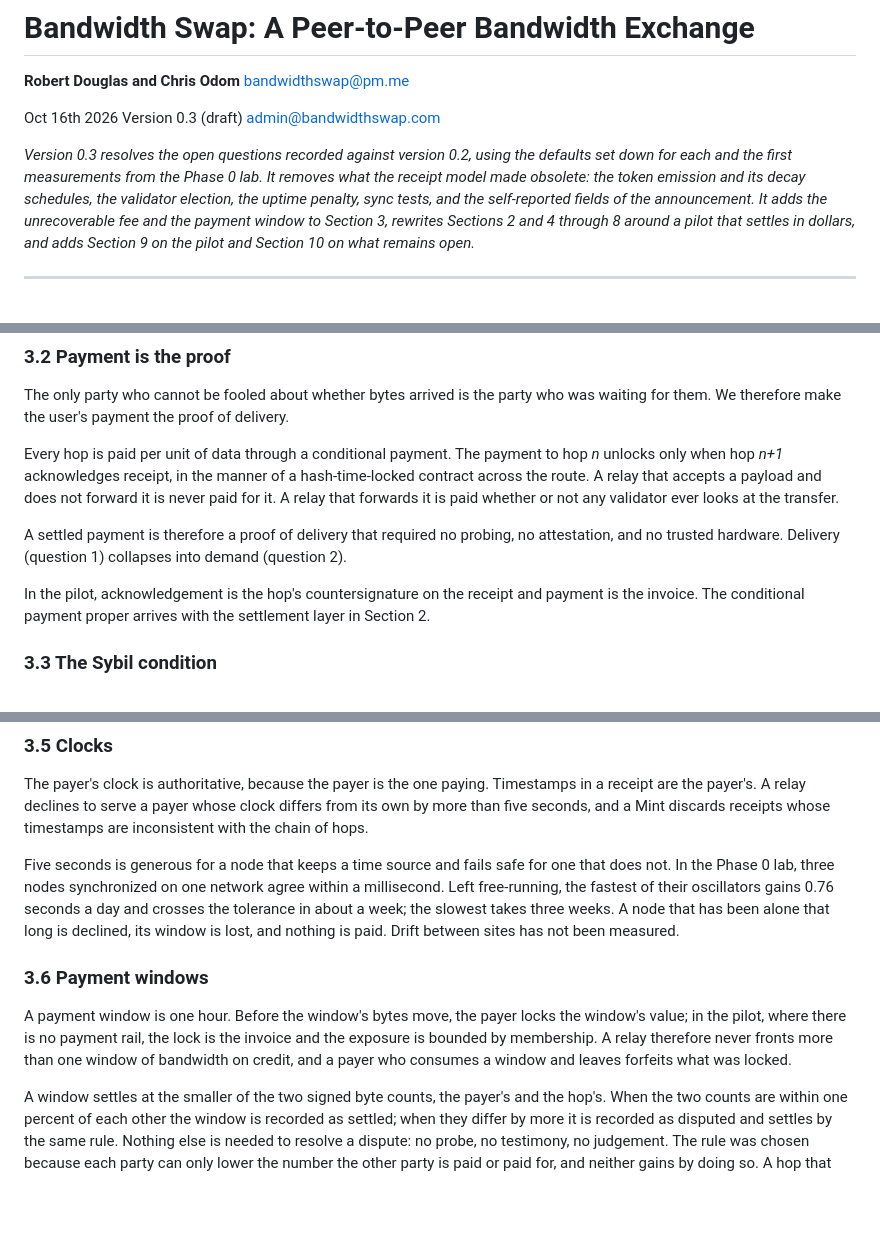
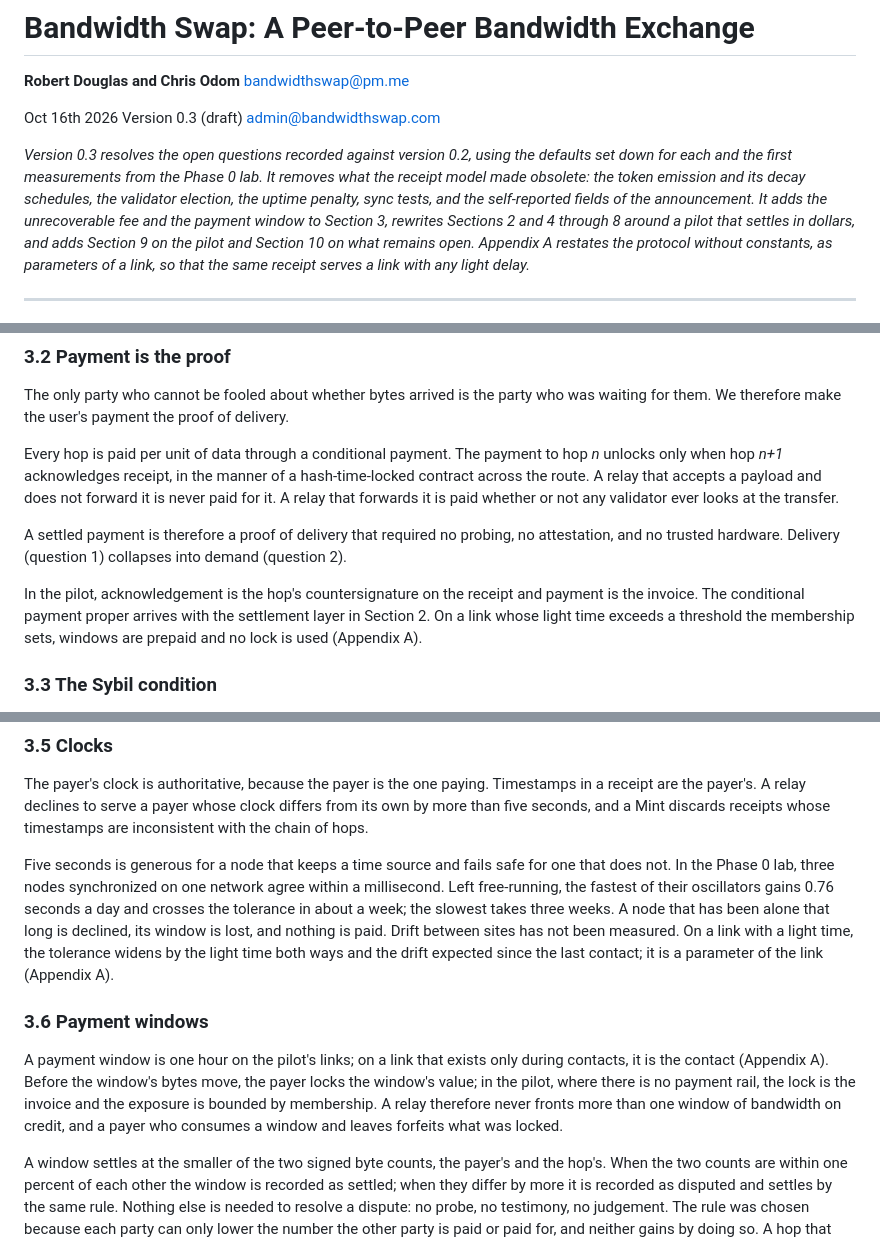
Before and after one commit to bandwidthswap/bandwidthswap.github.io, a Markdown page: paper/BANDWIDTH-whitepaper-v0.3.md, 3 parts joined by grey strips. Rendered like a GitHub page; blank space fills up the shorter version.

```diff
--- a/paper/BANDWIDTH-whitepaper-v0.3.md
+++ b/paper/BANDWIDTH-whitepaper-v0.3.md
@@ -7,7 +7,7 @@ Oct 16th 2026
 Version 0.3 (draft)
 admin@bandwidthswap.com
 
-*Version 0.3 resolves the open questions recorded against version 0.2, using the defaults set down for each and the first measurements from the Phase 0 lab. It removes what the receipt model made obsolete: the token emission and its decay schedules, the validator election, the uptime penalty, sync tests, and the self-reported fields of the announcement. It adds the unrecoverable fee and the payment window to Section 3, rewrites Sections 2 and 4 through 8 around a pilot that settles in dollars, and adds Section 9 on the pilot and Section 10 on what remains open.*
+*Version 0.3 resolves the open questions recorded against version 0.2, using the defaults set down for each and the first measurements from the Phase 0 lab. It removes what the receipt model made obsolete: the token emission and its decay schedules, the validator election, the uptime penalty, sync tests, and the self-reported fields of the announcement. It adds the unrecoverable fee and the payment window to Section 3, rewrites Sections 2 and 4 through 8 around a pilot that settles in dollars, and adds Section 9 on the pilot and Section 10 on what remains open. Appendix A restates the protocol without constants, as parameters of a link, so that the same receipt serves a link with any light delay.*
 
 ---
 
@@ -67,7 +67,7 @@ Every hop is paid per unit of data through a conditional payment. The payment to
 
 A settled payment is therefore a proof of delivery that required no probing, no attestation, and no trusted hardware. Delivery (question 1) collapses into demand (question 2).
 
-In the pilot, acknowledgement is the hop's countersignature on the receipt and payment is the invoice. The conditional payment proper arrives with the settlement layer in Section 2.
+In the pilot, acknowledgement is the hop's countersignature on the receipt and payment is the invoice. The conditional payment proper arrives with the settlement layer in Section 2. On a link whose light time exceeds a threshold the membership sets, windows are prepaid and no lock is used (Appendix A).
 
 ### 3.3 The Sybil condition
 
@@ -91,11 +91,11 @@ A speed proof is required only where a subsidy is at stake, because a subsidy is
 
 The payer's clock is authoritative, because the payer is the one paying. Timestamps in a receipt are the payer's. A relay declines to serve a payer whose clock differs from its own by more than five seconds, and a Mint discards receipts whose timestamps are inconsistent with the chain of hops.
 
-Five seconds is generous for a node that keeps a time source and fails safe for one that does not. In the Phase 0 lab, three nodes synchronized on one network agree within a millisecond. Left free-running, the fastest of their oscillators gains 0.76 seconds a day and crosses the tolerance in about a week; the slowest takes three weeks. A node that has been alone that long is declined, its window is lost, and nothing is paid. Drift between sites has not been measured.
+Five seconds is generous for a node that keeps a time source and fails safe for one that does not. In the Phase 0 lab, three nodes synchronized on one network agree within a millisecond. Left free-running, the fastest of their oscillators gains 0.76 seconds a day and crosses the tolerance in about a week; the slowest takes three weeks. A node that has been alone that long is declined, its window is lost, and nothing is paid. Drift between sites has not been measured. On a link with a light time, the tolerance widens by the light time both ways and the drift expected since the last contact; it is a parameter of the link (Appendix A).
 
 ### 3.6 Payment windows
 
-A payment window is one hour. Before the window's bytes move, the payer locks the window's value; in the pilot, where there is no payment rail, the lock is the invoice and the exposure is bounded by membership. A relay therefore never fronts more than one window of bandwidth on credit, and a payer who consumes a window and leaves forfeits what was locked.
+A payment window is one hour on the pilot's links; on a link that exists only during contacts, it is the contact (Appendix A). Before the window's bytes move, the payer locks the window's value; in the pilot, where there is no payment rail, the lock is the invoice and the exposure is bounded by membership. A relay therefore never fronts more than one window of bandwidth on credit, and a payer who consumes a window and leaves forfeits what was locked.
 
 A window settles at the smaller of the two signed byte counts, the payer's and the hop's. When the two counts are within one percent of each other the window is recorded as settled; when they differ by more it is recorded as disputed and settles by the same rule. Nothing else is needed to resolve a dispute: no probe, no testimony, no judgement. The rule was chosen because each party can only lower the number the other party is paid or paid for, and neither gains by doing so. A hop that declines a receipt loses the window: its next acknowledgement covers both windows, and the payer's count governs.
 
```
Also changed, not shown: other parts of paper/BANDWIDTH-whitepaper-v0.3.md (+21 -2 lines).
